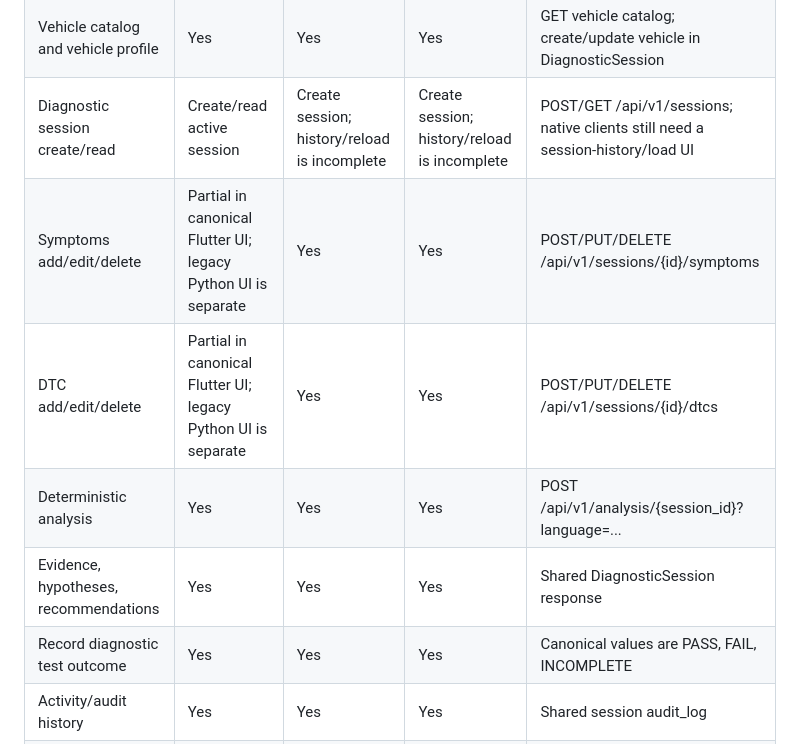
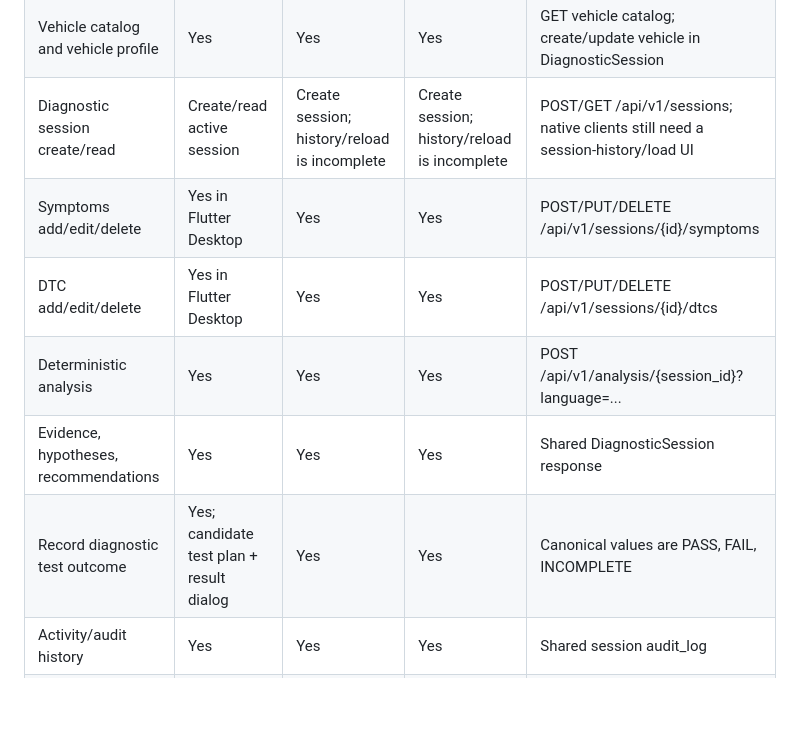
Before and after one commit to Grigor1995/AI-CAR-SCANER, a Markdown page: finalbuild/PLATFORM_FEATURE_PARITY.md, the part around the change. Drawn GitHub-style; blank space fills up the shorter version.

Commit message:
Update parity matrix after Desktop CRUD and test-result controls

```diff
--- a/finalbuild/PLATFORM_FEATURE_PARITY.md
+++ b/finalbuild/PLATFORM_FEATURE_PARITY.md
@@ -9,11 +9,11 @@ This is the canonical feature list for Flutter Desktop, native Android, and nati
 | Backend connectivity | Yes; HTTPS Render default, API_URL override | Yes; HTTPS Render default | Yes; HTTPS Render default, editable in Settings | Same FastAPI service and session IDs |
 | Vehicle catalog and vehicle profile | Yes | Yes | Yes | GET vehicle catalog; create/update vehicle in DiagnosticSession |
 | Diagnostic session create/read | Create/read active session | Create session; history/reload is incomplete | Create session; history/reload is incomplete | POST/GET /api/v1/sessions; native clients still need a session-history/load UI |
-| Symptoms add/edit/delete | Partial in canonical Flutter UI; legacy Python UI is separate | Yes | Yes | POST/PUT/DELETE /api/v1/sessions/{id}/symptoms |
-| DTC add/edit/delete | Partial in canonical Flutter UI; legacy Python UI is separate | Yes | Yes | POST/PUT/DELETE /api/v1/sessions/{id}/dtcs |
+| Symptoms add/edit/delete | Yes in Flutter Desktop | Yes | Yes | POST/PUT/DELETE /api/v1/sessions/{id}/symptoms |
+| DTC add/edit/delete | Yes in Flutter Desktop | Yes | Yes | POST/PUT/DELETE /api/v1/sessions/{id}/dtcs |
 | Deterministic analysis | Yes | Yes | Yes | POST /api/v1/analysis/{session_id}?language=... |
 | Evidence, hypotheses, recommendations | Yes | Yes | Yes | Shared DiagnosticSession response |
-| Record diagnostic test outcome | Yes | Yes | Yes | Canonical values are PASS, FAIL, INCOMPLETE |
+| Record diagnostic test outcome | Yes; candidate test plan + result dialog | Yes | Yes | Canonical values are PASS, FAIL, INCOMPLETE |
 | Activity/audit history | Yes | Yes | Yes | Shared session audit_log |
 | English, Russian, Armenian | Not yet at native-client localization parity | Yes; result labels localized | Yes; primary labels localized | Backend language codes: en, ru, hy; full-screen localization audits still required |
 | Light/dark theme | Dark theme currently the primary Flutter theme | Yes | Yes | Presentation preference is client-specific |
```
